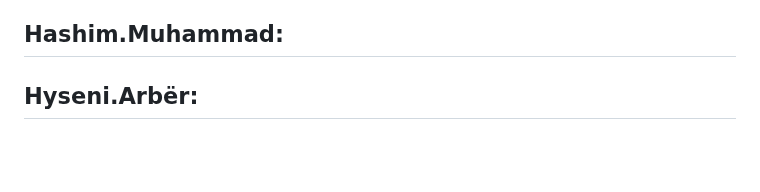
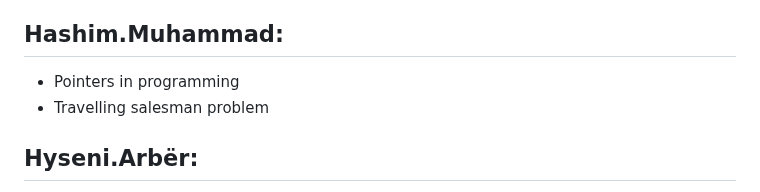
Before and after one commit to unibas-tilics/tilics, a Markdown page: topics-2024-round-2.md, the part around the change. Drawn GitHub-style; blank space fills up the shorter version.

Commit message:
Added topic suggestions

```diff
--- a/topics-2024-round-2.md
+++ b/topics-2024-round-2.md
@@ -57,7 +57,8 @@ To be discussed in the seminar of November 7.
 - Open Source Dependencies: "Many critical IT projects rely on small, open-source projects often maintained by a single person."
 
 ## Hashim.Muhammad:
-
+- Pointers in programming
+- Travelling salesman problem
 
 ## Hyseni.Arbër:
 - Arguments and Variables, what are they, what do they differ?
```
